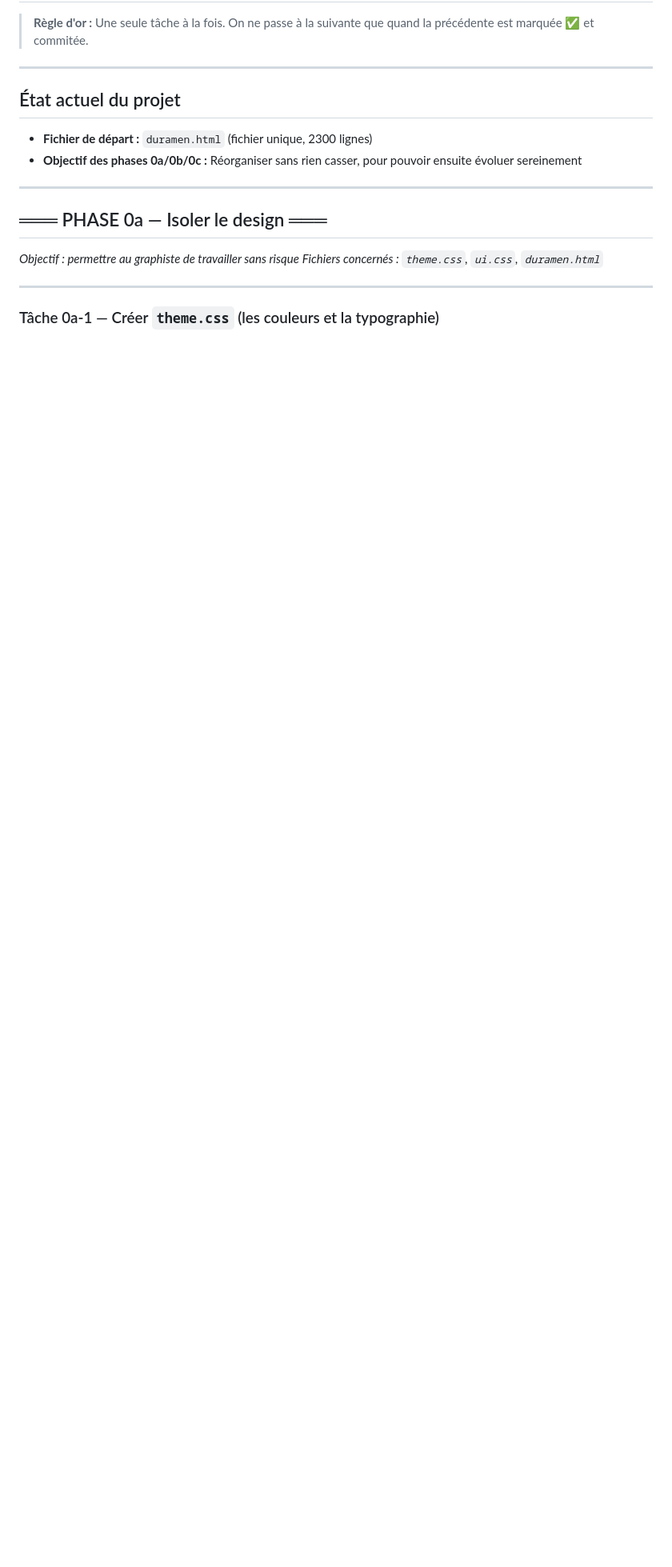
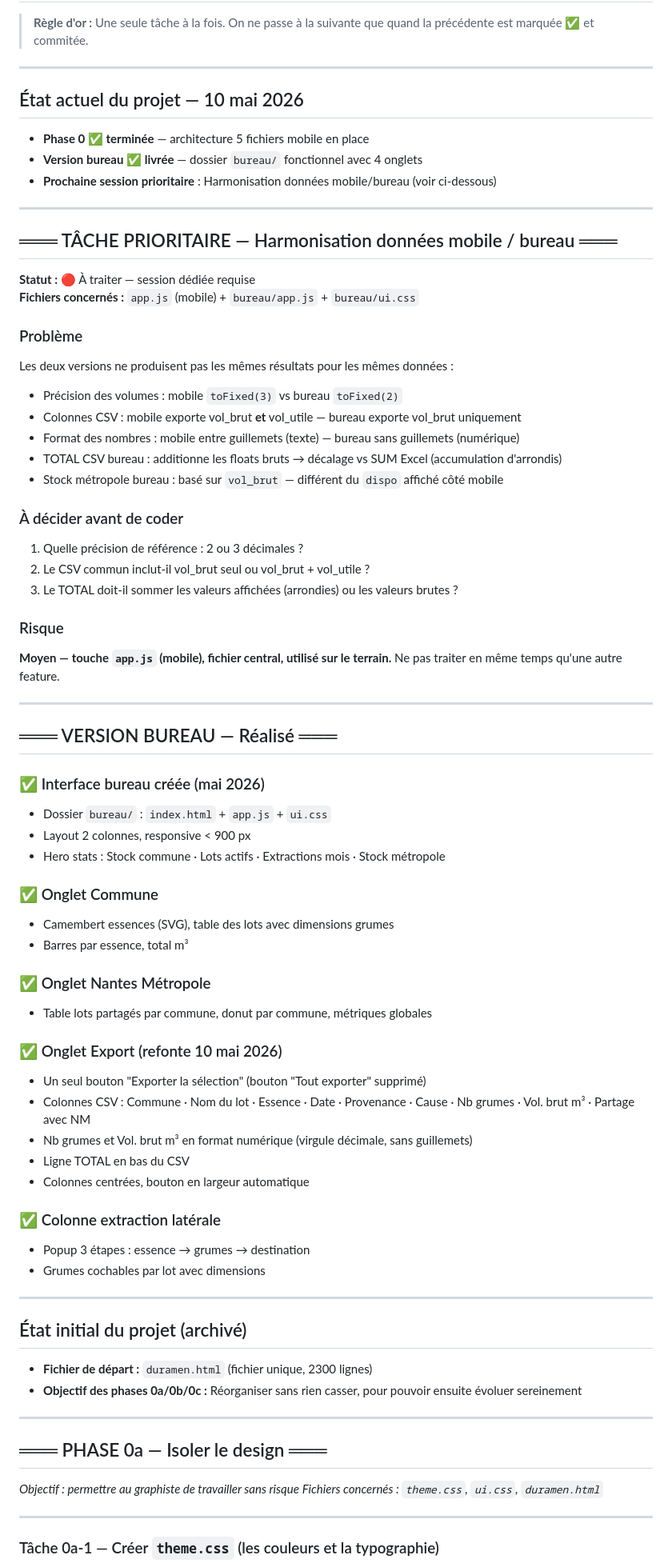
Before and after one commit to TroncCommun-Duramen/duramen, a Markdown page: TASKS.md, the part around the change. Shown at 80% size. Drawn GitHub-style; blank space fills up the shorter version.

```diff
--- a/TASKS.md
+++ b/TASKS.md
@@ -5,7 +5,65 @@
 
 ---
 
-## État actuel du projet
+## État actuel du projet — 10 mai 2026
+
+- **Phase 0 ✅ terminée** — architecture 5 fichiers mobile en place
+- **Version bureau ✅ livrée** — dossier `bureau/` fonctionnel avec 4 onglets
+- **Prochaine session prioritaire** : Harmonisation données mobile/bureau (voir ci-dessous)
+
+---
+
+## ═══ TÂCHE PRIORITAIRE — Harmonisation données mobile / bureau ═══
+
+**Statut :** 🔴 À traiter — session dédiée requise
+**Fichiers concernés :** `app.js` (mobile) + `bureau/app.js` + `bureau/ui.css`
+
+### Problème
+Les deux versions ne produisent pas les mêmes résultats pour les mêmes données :
+- Précision des volumes : mobile `toFixed(3)` vs bureau `toFixed(2)`
+- Colonnes CSV : mobile exporte vol_brut **et** vol_utile — bureau exporte vol_brut uniquement
+- Format des nombres : mobile entre guillemets (texte) — bureau sans guillemets (numérique)
+- TOTAL CSV bureau : additionne les floats bruts → décalage vs SUM Excel (accumulation d'arrondis)
+- Stock métropole bureau : basé sur `vol_brut` — différent du `dispo` affiché côté mobile
+
+### À décider avant de coder
+1. Quelle précision de référence : 2 ou 3 décimales ?
+2. Le CSV commun inclut-il vol_brut seul ou vol_brut + vol_utile ?
+3. Le TOTAL doit-il sommer les valeurs affichées (arrondies) ou les valeurs brutes ?
+
+### Risque
+**Moyen — touche `app.js` (mobile), fichier central, utilisé sur le terrain.** Ne pas traiter en même temps qu'une autre feature.
+
+---
+
+## ═══ VERSION BUREAU — Réalisé ═══
+
+### ✅ Interface bureau créée (mai 2026)
+- Dossier `bureau/` : `index.html` + `app.js` + `ui.css`
+- Layout 2 colonnes, responsive < 900 px
+- Hero stats : Stock commune · Lots actifs · Extractions mois · Stock métropole
+
+### ✅ Onglet Commune
+- Camembert essences (SVG), table des lots avec dimensions grumes
+- Barres par essence, total m³
+
+### ✅ Onglet Nantes Métropole
+- Table lots partagés par commune, donut par commune, métriques globales
+
+### ✅ Onglet Export (refonte 10 mai 2026)
+- Un seul bouton "Exporter la sélection" (bouton "Tout exporter" supprimé)
+- Colonnes CSV : Commune · Nom du lot · Essence · Date · Provenance · Cause · Nb grumes · Vol. brut m³ · Partage avec NM
+- Nb grumes et Vol. brut m³ en format numérique (virgule décimale, sans guillemets)
+- Ligne TOTAL en bas du CSV
+- Colonnes centrées, bouton en largeur automatique
+
+### ✅ Colonne extraction latérale
+- Popup 3 étapes : essence → grumes → destination
+- Grumes cochables par lot avec dimensions
+
+---
+
+## État initial du projet (archivé)
 
 - **Fichier de départ :** `duramen.html` (fichier unique, 2300 lignes)
 - **Objectif des phases 0a/0b/0c :** Réorganiser sans rien casser,
```
Also changed, not shown: docs/MEMORY.md (+51 -0 lines).
